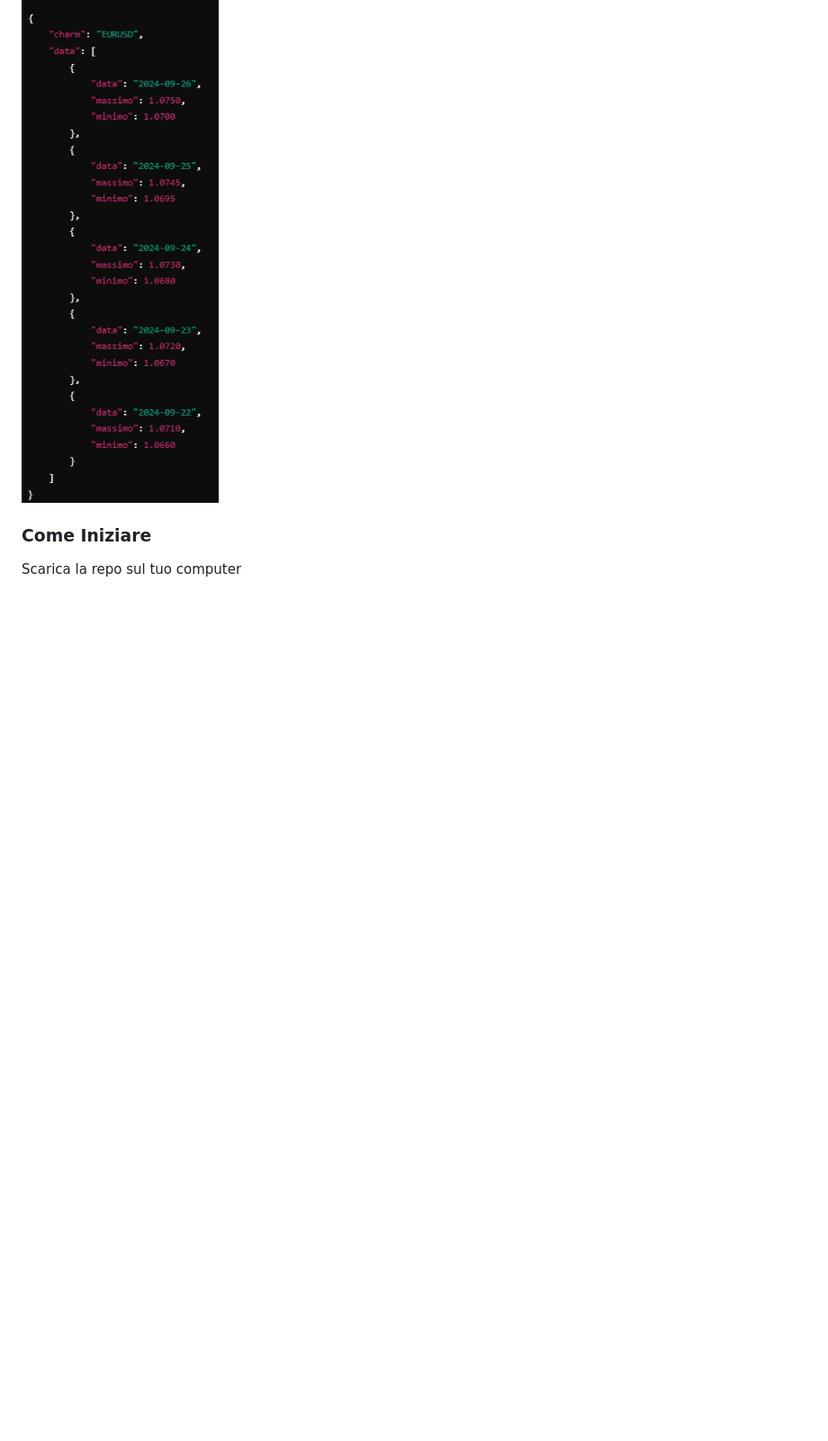
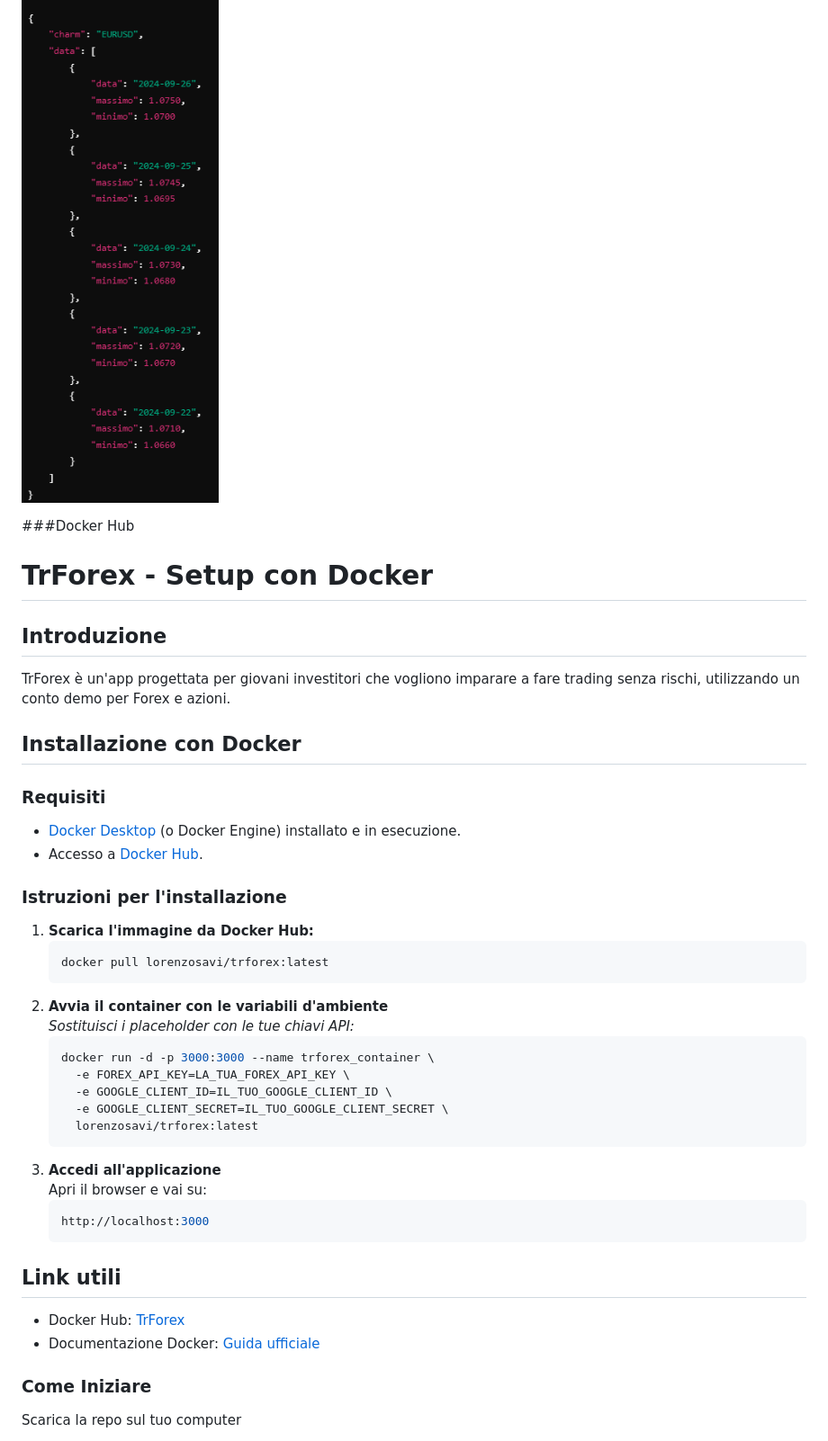
Before and after one commit to LorenzoSavi/TrForex, a Markdown page: README.md, the part around the change. Shown at 90% size. Rendered like a GitHub page; blank space fills up the shorter version.

````diff
--- a/README.md
+++ b/README.md
@@ -115,6 +115,44 @@ Il wireframe mostra il processo che un utente segue, dalla ricerca del sito su u
 
  ![output della richiesta](img/ReadmeImage1.png)
 
+###Docker Hub
+# TrForex - Setup con Docker
+
+## Introduzione
+TrForex è un'app progettata per giovani investitori che vogliono imparare a fare trading senza rischi, utilizzando un conto demo per Forex e azioni.
+
+## Installazione con Docker
+
+### Requisiti
+- [Docker Desktop](https://www.docker.com/get-started) (o Docker Engine) installato e in esecuzione.
+- Accesso a [Docker Hub](https://hub.docker.com/repository/docker/lorenzosavi/trforex/general).
+
+### Istruzioni per l'installazione
+
+1. **Scarica l'immagine da Docker Hub:**
+   ```bash
+   docker pull lorenzosavi/trforex:latest
+   ```
+2. **Avvia il container con le variabili d'ambiente**
+   *Sostituisci i placeholder con le tue chiavi API:*
+   ```bash
+   docker run -d -p 3000:3000 --name trforex_container \
+     -e FOREX_API_KEY=LA_TUA_FOREX_API_KEY \
+     -e GOOGLE_CLIENT_ID=IL_TUO_GOOGLE_CLIENT_ID \
+     -e GOOGLE_CLIENT_SECRET=IL_TUO_GOOGLE_CLIENT_SECRET \
+     lorenzosavi/trforex:latest
+   ```
+3. **Accedi all'applicazione**
+   Apri il browser e vai su:
+   ```bash
+   http://localhost:3000
+   ```
+
+## Link utili
+- Docker Hub: [TrForex](https://hub.docker.com/repository/docker/lorenzosavi/trforex/general)
+- Documentazione Docker: [Guida ufficiale](https://docs.docker.com/get-started/)
+
+
 ### Come Iniziare
 
 Scarica la repo sul tuo computer
````
